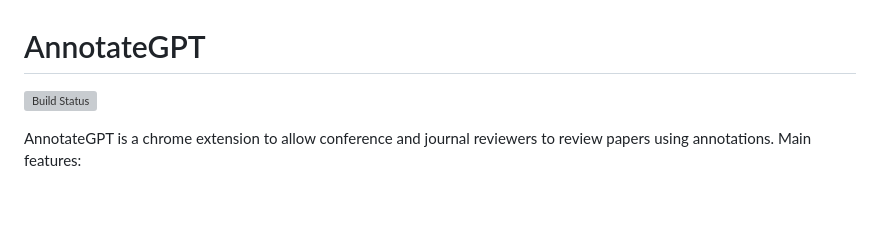
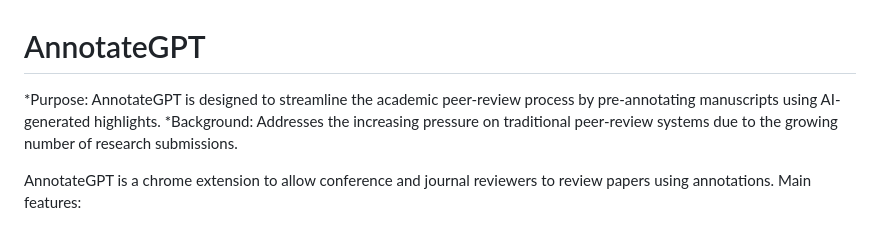
Before and after one commit to onekin/AnnotateGPT, a Markdown page: README.md, the part around the change. Rendered like a GitHub page; blank space fills up the shorter version; grey boxes are pictures that could not be loaded.

```diff
--- a/README.md
+++ b/README.md
@@ -1,5 +1,6 @@
 # AnnotateGPT
-[![Build Status](https://travis-ci.com/haritzmedina/reviewAndGo.svg?branch=master)](https://travis-ci.com/haritzmedina/reviewAndGo)
+*Purpose: AnnotateGPT is designed to streamline the academic peer-review process by pre-annotating manuscripts using AI-generated highlights.
+*Background: Addresses the increasing pressure on traditional peer-review systems due to the growing number of research submissions.
 
 AnnotateGPT is a chrome extension to allow conference and journal reviewers to review papers using annotations.
 Main features:
```
